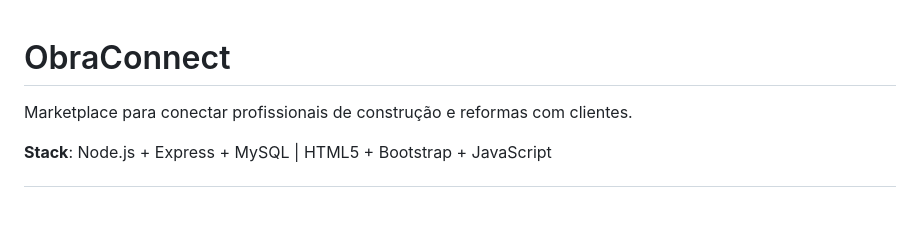
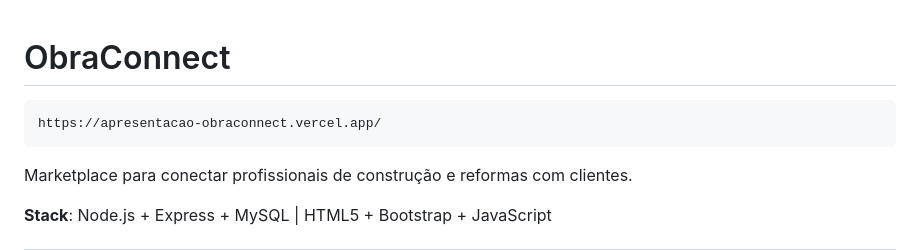
Before and after one commit to Vilander/apresentacao-obraconnect, a Markdown page: README.md, the part around the change. GitHub-like rendering; blank space fills up the shorter version.

````diff
--- a/README.md
+++ b/README.md
@@ -1,5 +1,7 @@
 # ObraConnect
-
+```html
+https://apresentacao-obraconnect.vercel.app/
+```
 Marketplace para conectar profissionais de construção e reformas com clientes.
 
 **Stack**: Node.js + Express + MySQL | HTML5 + Bootstrap + JavaScript
````
